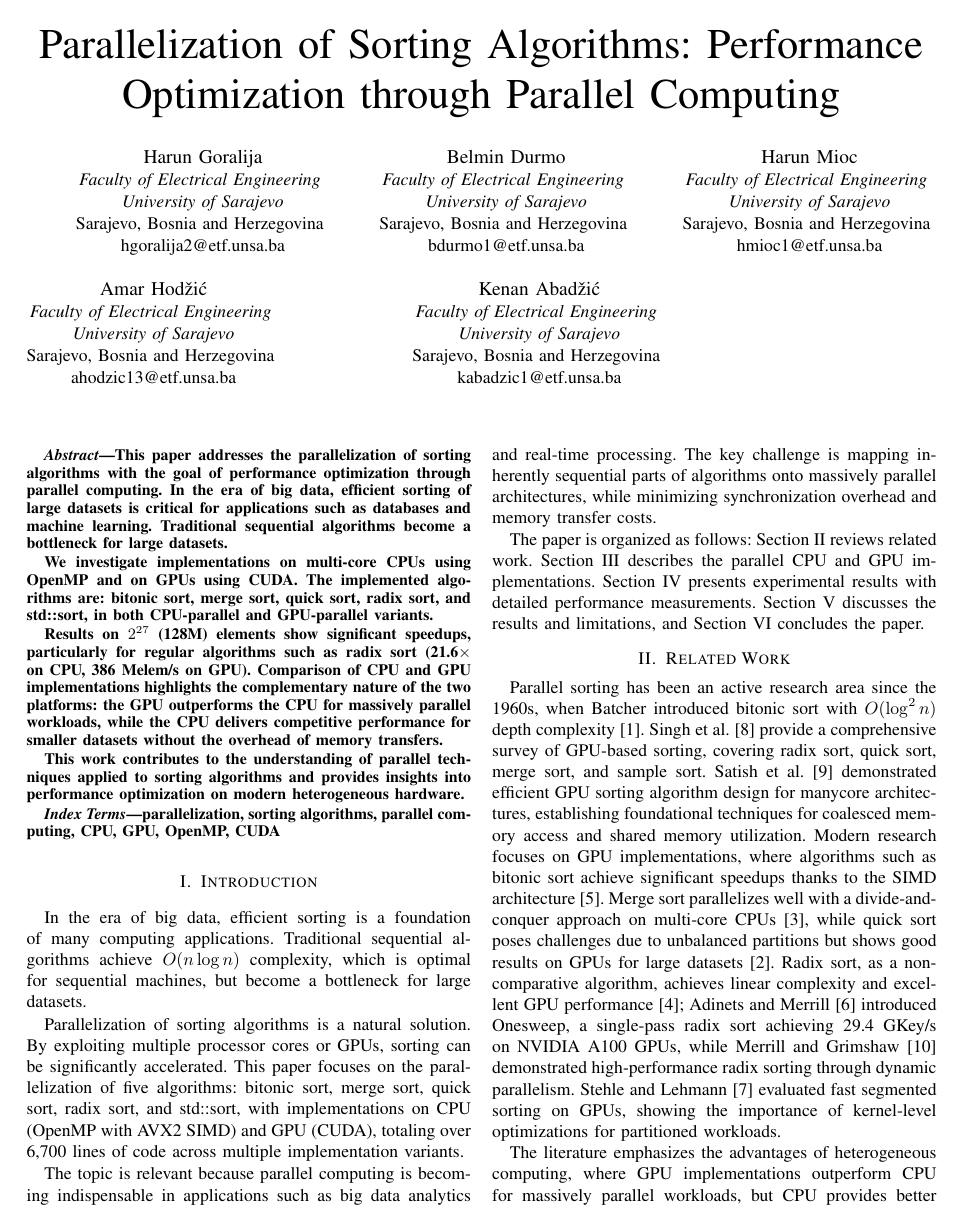
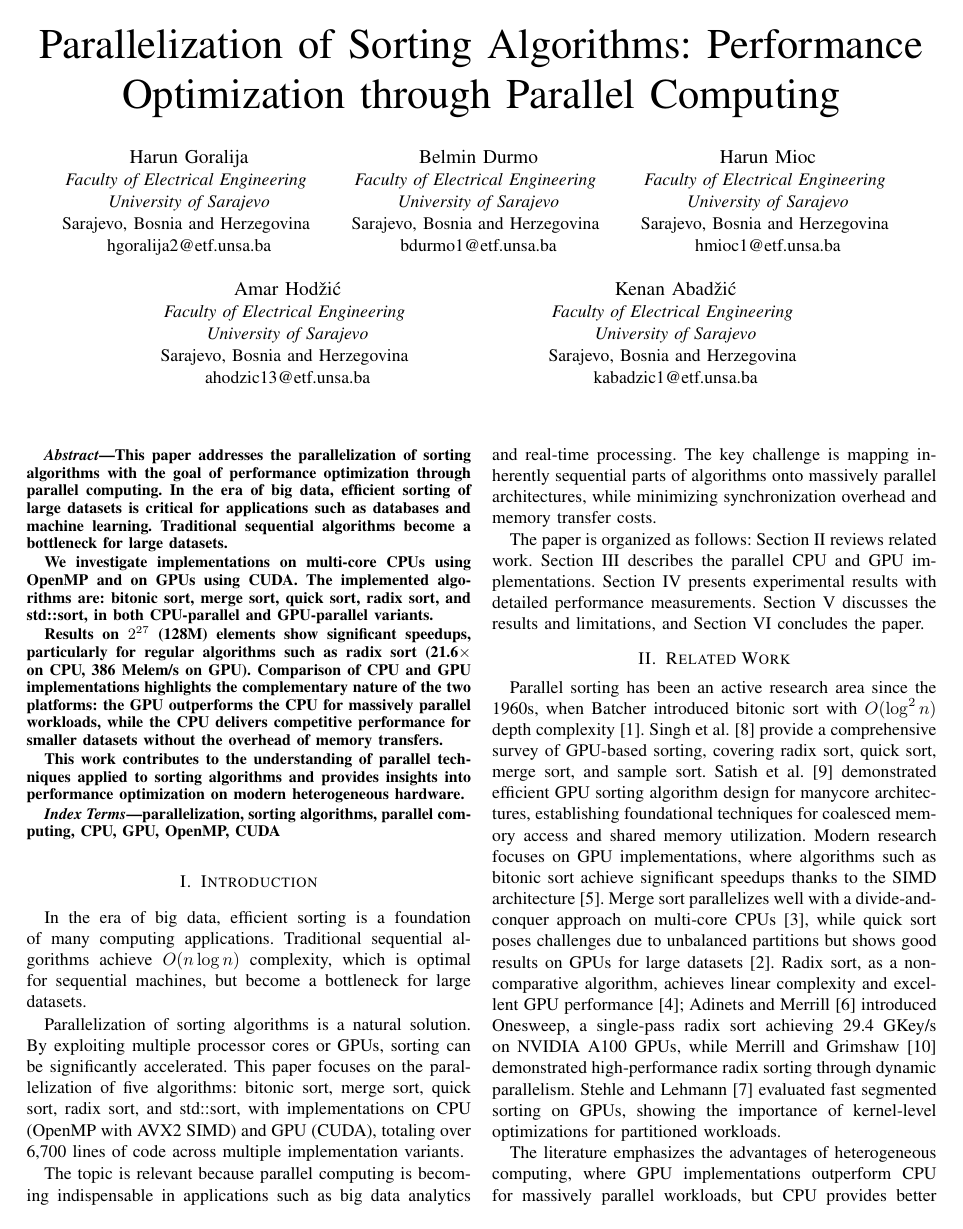
Before and after one commit to goralija/Sorting-algorithms-parallelization, a LaTeX paper (academic/Paralelizacija algoritama sortiranja.tex): page 1 of 6. Compiled offline with pdfLaTeX; a missing font is replaced by an installed copy or a similar font; a LaTeX package or settings file that is missing is left out.

Commit message:
[Kenan] fix authors

```diff
--- a/academic/Paralelizacija algoritama sortiranja.tex
+++ b/academic/Paralelizacija algoritama sortiranja.tex
@@ -16,6 +16,15 @@
 \pgfplotsset{compat=1.18}
 \def\BibTeX{{\rm B\kern-.05em{\sc i\kern-.025em b}\kern-.08em
     T\kern-.1667em\lower.7ex\hbox{E}\kern-.125emX}}
+
+\makeatletter
+\newcommand{\linebreakand}{%
+  \end{@IEEEauthorhalign}
+  \hfill\mbox{}\par
+  \mbox{}\hfill\begin{@IEEEauthorhalign}
+}
+\makeatother
+
 \begin{document}
 
 \title{Parallelization of Sorting Algorithms: Performance Optimization through Parallel Computing}
@@ -49,9 +58,6 @@ ahodzic13@etf.unsa.ba}
 \textit{University of Sarajevo}\\
 Sarajevo, Bosnia and Herzegovina \\
 kabadzic1@etf.unsa.ba}
-\and
-\IEEEauthorblockN{~}
-\IEEEauthorblockA{~}
 }
 
 \maketitle
```
Also changed, not shown: academic/Paralelizacija algoritama sortiranja.pdf, academic/Paralelizacija algoritama sortiranja.tex (2 more changed lines), 1 other file.
